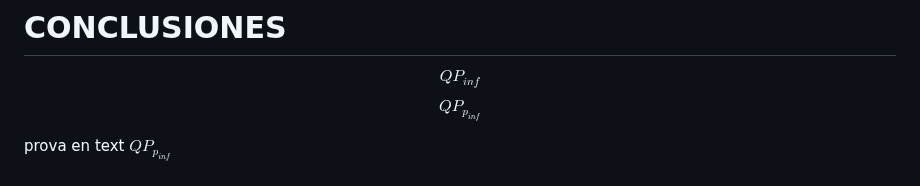
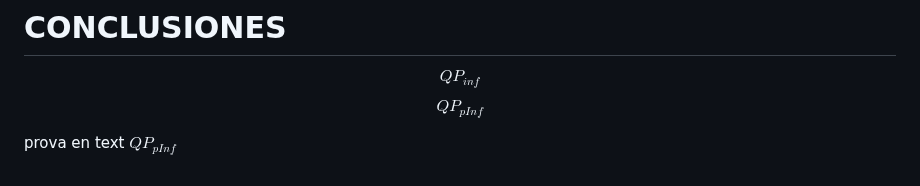
Before and after one commit to blackcub3s/vencerLaInflacion, a Markdown page: README.md, the part around the change. Drawn GitHub-style.

Commit message:
prova subindex pinf

```diff
--- a/README.md
+++ b/README.md
@@ -134,6 +134,6 @@ Es decir, con la inflación al 6% anual y las inversiones en interés compuesto
 
 $$QP_{inf}$$
 
-$$QP_{p}_{inf}$$
+$$QP_{pInf}$$
 
-prova en text $QP_{p}_{inf}$
+prova en text $QP_{pInf}$
```
